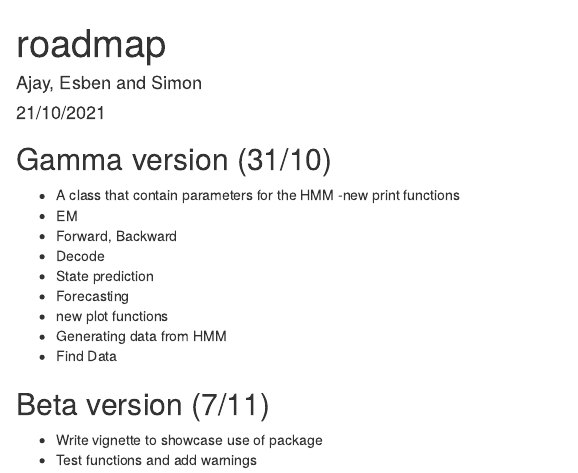
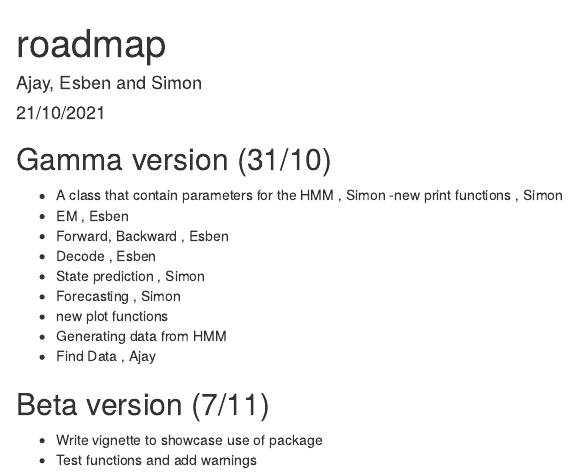
Before and after one commit to AdvancedR-2021/gghmm2, an R Markdown document (roadmap.Rmd): the page in a window 1100 px wide, from its top. Rendered offline with R 4.5, knitr and Pandoc, with nearby package versions.

Commit message:
List of Responsibilities for different functions.

````diff
--- a/roadmap.Rmd
+++ b/roadmap.Rmd
@@ -10,16 +10,16 @@ knitr::opts_chunk$set(echo = TRUE)
 ```
 
 ## Gamma version (31/10)
-- A class that contain parameters for the HMM
--new print functions
-- EM
-- Forward, Backward
-- Decode
-- State prediction
-- Forecasting
+- A class that contain parameters for the HMM , Simon
+-new print functions , Simon
+- EM , Esben
+- Forward, Backward , Esben
+- Decode , Esben
+- State prediction , Simon
+- Forecasting , Simon
 - new plot functions
 - Generating data from HMM
-- Find Data
+- Find Data , Ajay
 
 ## Beta version (7/11)
 - Write vignette to showcase use of package
````
